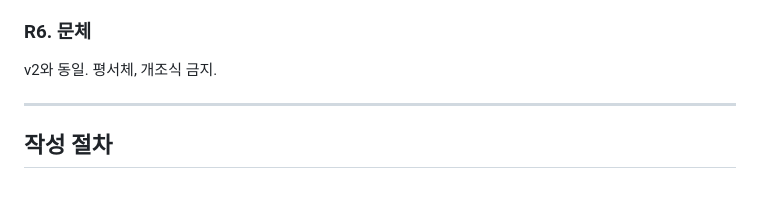
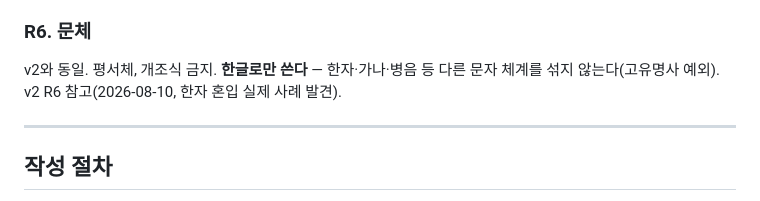
Before and after one commit to moon201595/agent, a Markdown page: prompts/summary_template_survey.md, the part around the change. Drawn GitHub-style.

```diff
--- a/prompts/summary_template_survey.md
+++ b/prompts/summary_template_survey.md
@@ -62,7 +62,8 @@ v2와 동일. 분류체계의 하위 범주 이름은 서베이 본문에 실제
 
 ### R6. 문체
 
-v2와 동일. 평서체, 개조식 금지.
+v2와 동일. 평서체, 개조식 금지. **한글로만 쓴다** — 한자·가나·병음 등 다른 문자
+체계를 섞지 않는다(고유명사 예외). v2 R6 참고(2026-08-10, 한자 혼입 실제 사례 발견).
 
 ---
 
```
Also changed, not shown: prompts/summary_template.md (+5 -0 lines).
